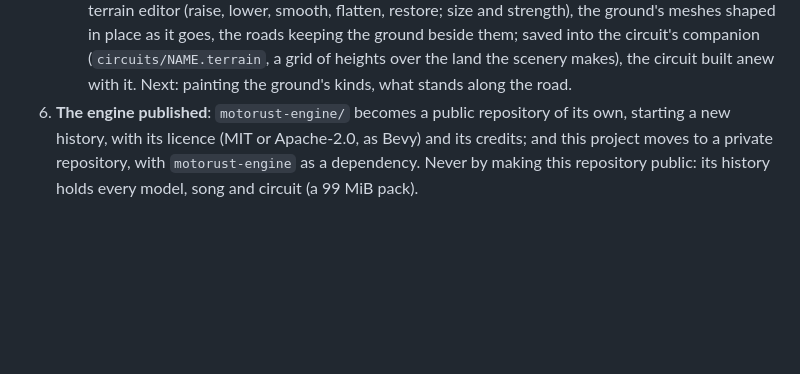
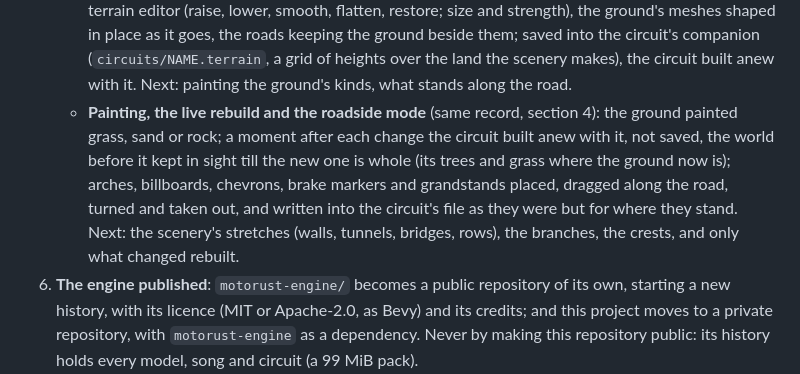
Before and after one commit to germadev/motorust, a Markdown page: ROADMAP.md, the part around the change. Drawn GitHub-style; blank space fills up the shorter version.

Commit message:
ROADMAP: the editor's painting, live rebuild and roadside mode
Co-Authored-By: Claude Opus 5.5 <noreply@anthropic.com>
Claude-Session: https://claude.ai/code/session_01MzSwwXDJKz4w5eRku8WqxG

```diff
--- a/ROADMAP.md
+++ b/ROADMAP.md
@@ -67,6 +67,7 @@ The whole plan, in full and kept up to date: `RECORD/2026-10-31.engine-split-pla
    - **The lap's control points, begun** (the engine's `RECORD/2026-11-02.map-editor.WIP.md`, on its branch `ccr-703edef7-3dm1sq`, not yet released): `--edit [circuit]` in a desktop development build opens the circuit from above in its own world, its control points and the lap through them, red where a bend is too tight or a grade too steep (`motorust_engine::editor::limits`, shared with the tests); points dragged, added and taken out, undone and done again, and saved into the circuit's file in place of its own, its comments kept; the circuit read again and built anew. Next: the height profile, banking and stretches, what stands along the road, the crests, entering it from the menus, and only what changed rebuilt.
    - **The height profile and the banking, and the tracks menu, begun** (same record, section 2): a panel along the bottom with the lap's height and its marks, and under it the stretches of banking and the bank, edited with the mouse and keys and saved with the rest; the bank and the bumps off the middle of the road shown as the tests check them; E in the tracks menu opens it in a development build (`make up`), Esc goes back. Next: what stands along the road and the scenery's stretches, the branches, the crests, and only what changed rebuilt.
    - **A terrain mode, begun** (same record, section 3): M in the editor, brushes as a theme park game's terrain editor (raise, lower, smooth, flatten, restore; size and strength), the ground's meshes shaped in place as it goes, the roads keeping the ground beside them; saved into the circuit's companion (`circuits/NAME.terrain`, a grid of heights over the land the scenery makes), the circuit built anew with it. Next: painting the ground's kinds, what stands along the road.
+   - **Painting, the live rebuild and the roadside mode** (same record, section 4): the ground painted grass, sand or rock; a moment after each change the circuit built anew with it, not saved, the world before it kept in sight till the new one is whole (its trees and grass where the ground now is); arches, billboards, chevrons, brake markers and grandstands placed, dragged along the road, turned and taken out, and written into the circuit's file as they were but for where they stand. Next: the scenery's stretches (walls, tunnels, bridges, rows), the branches, the crests, and only what changed rebuilt.
 6. **The engine published**: `motorust-engine/` becomes a public repository of its own, starting a new history, with its licence (MIT or Apache-2.0, as Bevy) and its credits; and this project moves to a private repository, with `motorust-engine` as a dependency. Never by making this repository public: its history holds every model, song and circuit (a 99 MiB pack).
    - **The engine's repository, done** (`RECORD/2026-11-01.engine-published.completed.md`): [jgermade/motorust-engine](https://github.com/jgermade/motorust-engine), its first commit the files of `motorust-engine/` (a new history), with nothing of the game's in its code, comments or tests (the checks a game runs on its own content take the circuits' names; a renamed circuit keeps its records through its file's `formerly`), dual-licensed MIT or Apache-2.0, its own `AGENTS.md`, `RECORD/`, CI and the tool drawing a circuit's layout (`tools/circuit_layout.py`, moved there). It builds and passes its tests on its own.
    - **Its builds and releases, done** (the engine's `RECORD/2026-11-02.build-and-release.completed.md`): its demo executable built for Linux, Windows, macOS and the web (`build.yml`), and `release.yml` (major, minor or patch) tagging it and attaching the builds; the first, [v0.0.18](https://github.com/jgermade/motorust-engine/releases/tag/v0.0.18).
```
